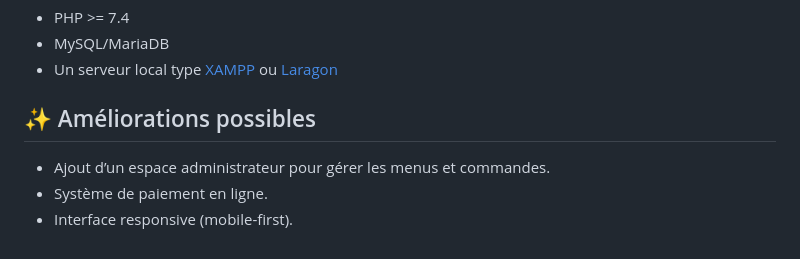
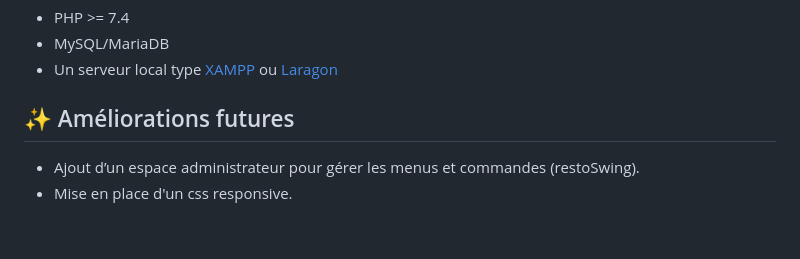
Before and after one commit to AntoineHro/appResto-restoWeb-, a Markdown page: README.md, the part around the change. GitHub-like rendering.

```diff
--- a/README.md
+++ b/README.md
@@ -105,7 +105,6 @@ appRoseBlanche/
 - MySQL/MariaDB
 - Un serveur local type [XAMPP](https://www.apachefriends.org) ou [Laragon](https://laragon.org)
 
-## ✨ Améliorations possibles
-- Ajout d’un espace administrateur pour gérer les menus et commandes.
-- Système de paiement en ligne.
-- Interface responsive (mobile-first).
+## ✨ Améliorations futures
+- Ajout d’un espace administrateur pour gérer les menus et commandes (restoSwing).
+- Mise en place d'un css responsive.
```
